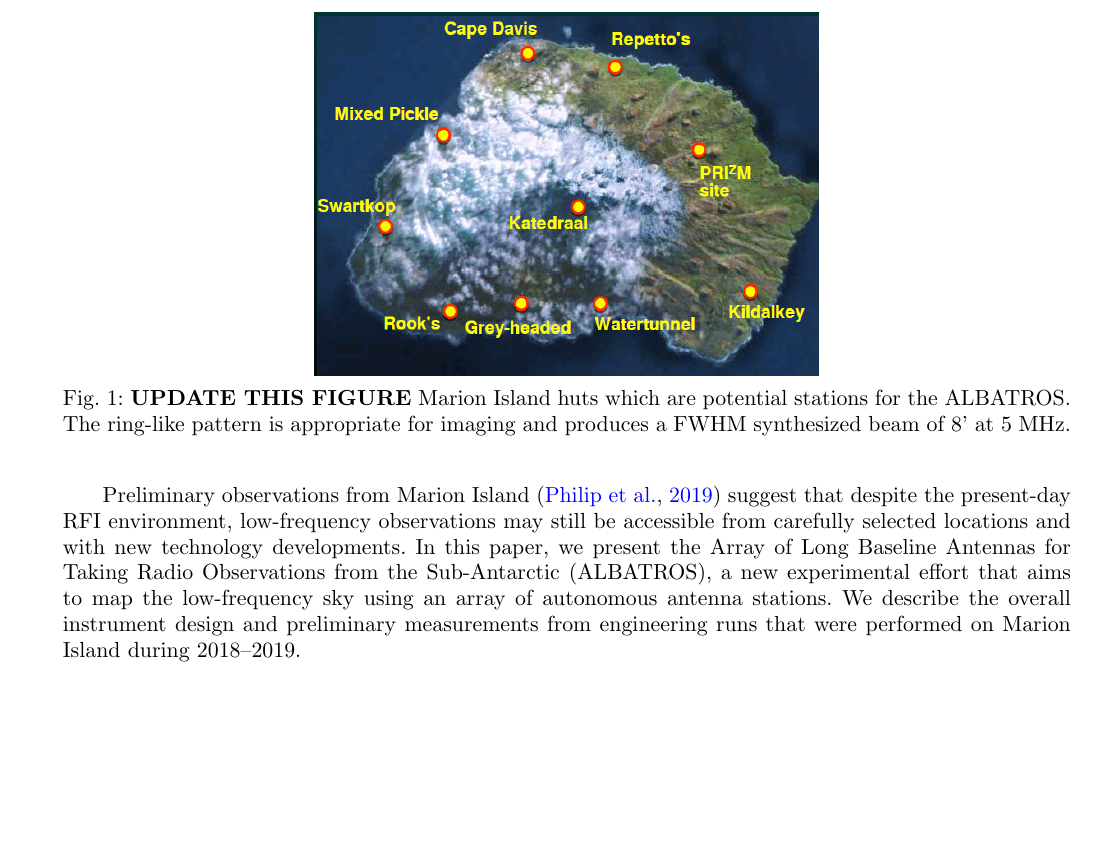
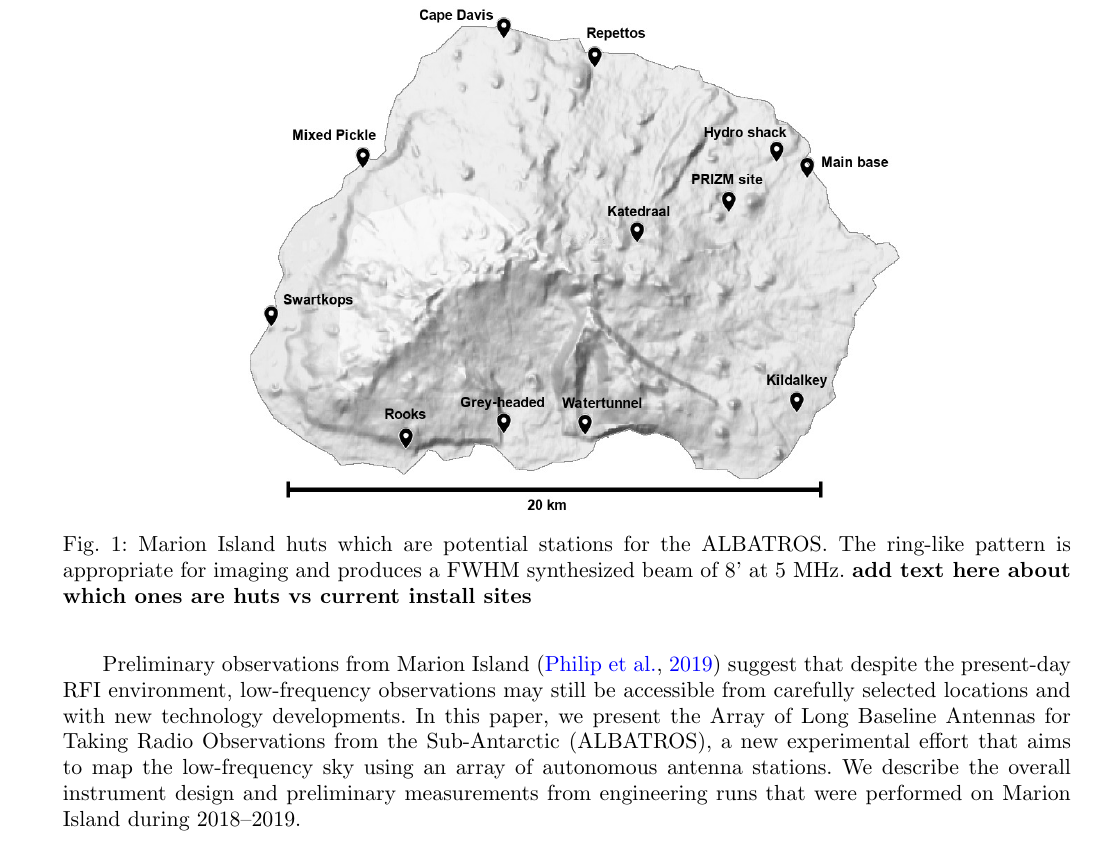
Before and after one commit to Casablanca25273/ALBATROS-Instument-Paper, a LaTeX document (albatros_paper.tex): part of page 2 of 9, cut so that both start at the same text, the shorter picture padded with empty space. Compiled offline with pdfLaTeX.

Commit message:
HCC made a brand spanking new map of the island

```diff
--- a/albatros_paper.tex
+++ b/albatros_paper.tex
@@ -113,11 +113,11 @@ from engineering runs that were performed on Marion Island during
 
 \begin{figure}
   \begin{center}
-    \includegraphics[width=0.5\linewidth]{Figures/site.PNG}
-    \caption{{\bf UPDATE THIS FIGURE} Marion Island huts which are
+    \includegraphics[width=0.7\linewidth]{Figures/marion_map/marion_map_annotated.jpg}
+    \caption{Marion Island huts which are
       potential stations for the ALBATROS. The ring-like pattern is
       appropriate for imaging and produces a FWHM synthesized beam of
-      8' at 5 MHz.}
+      8' at 5 MHz.  {\bf add text here about which ones are huts vs current install sites}}
     \label{Fig:marion}
   \end{center}
 \end{figure}
```
Also changed, not shown: Figures/marion_map/marion_map_annotated.jpg (added), Figures/marion_map/marion_map_raw.png (added), 1 other file.
